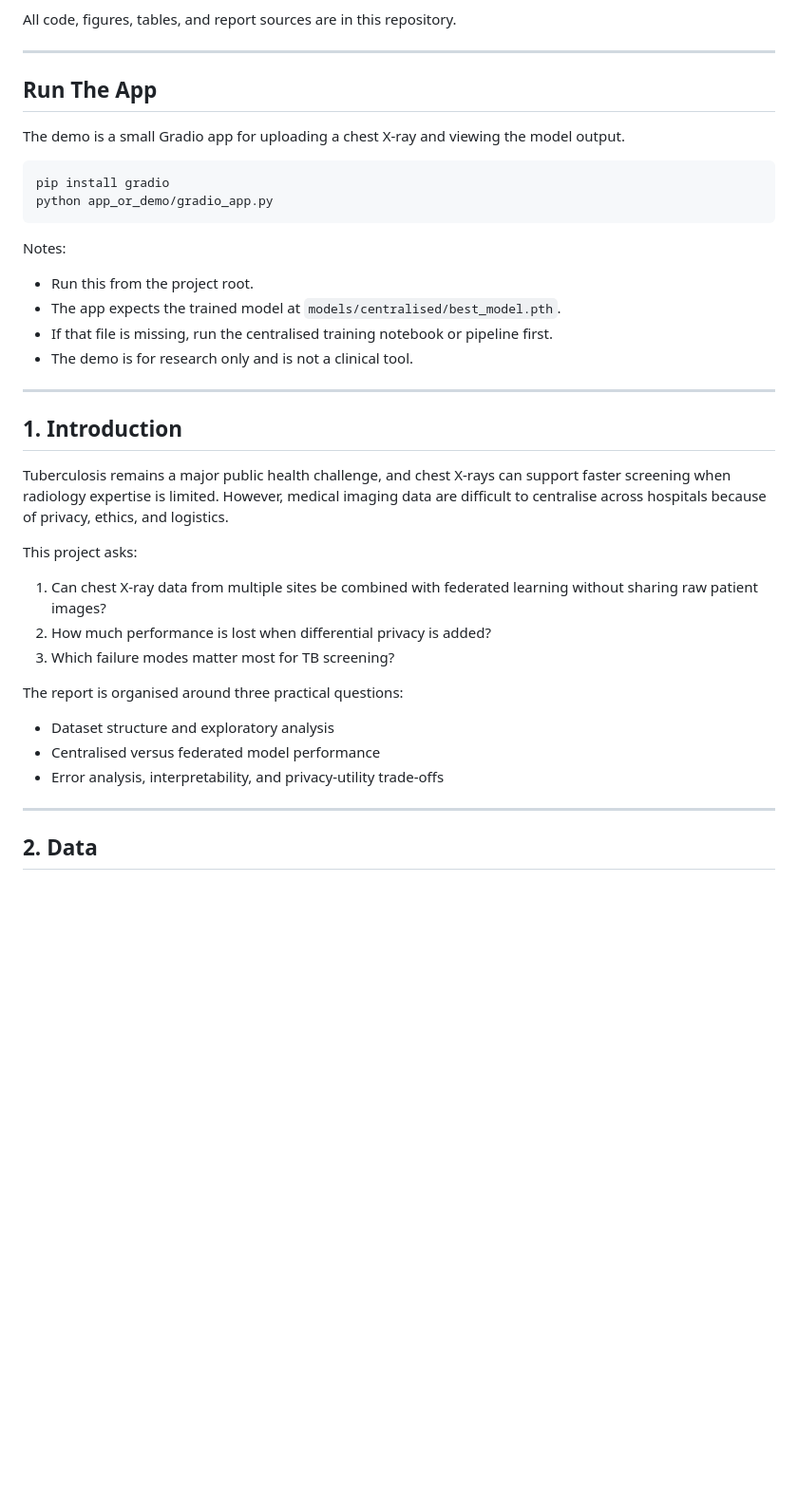
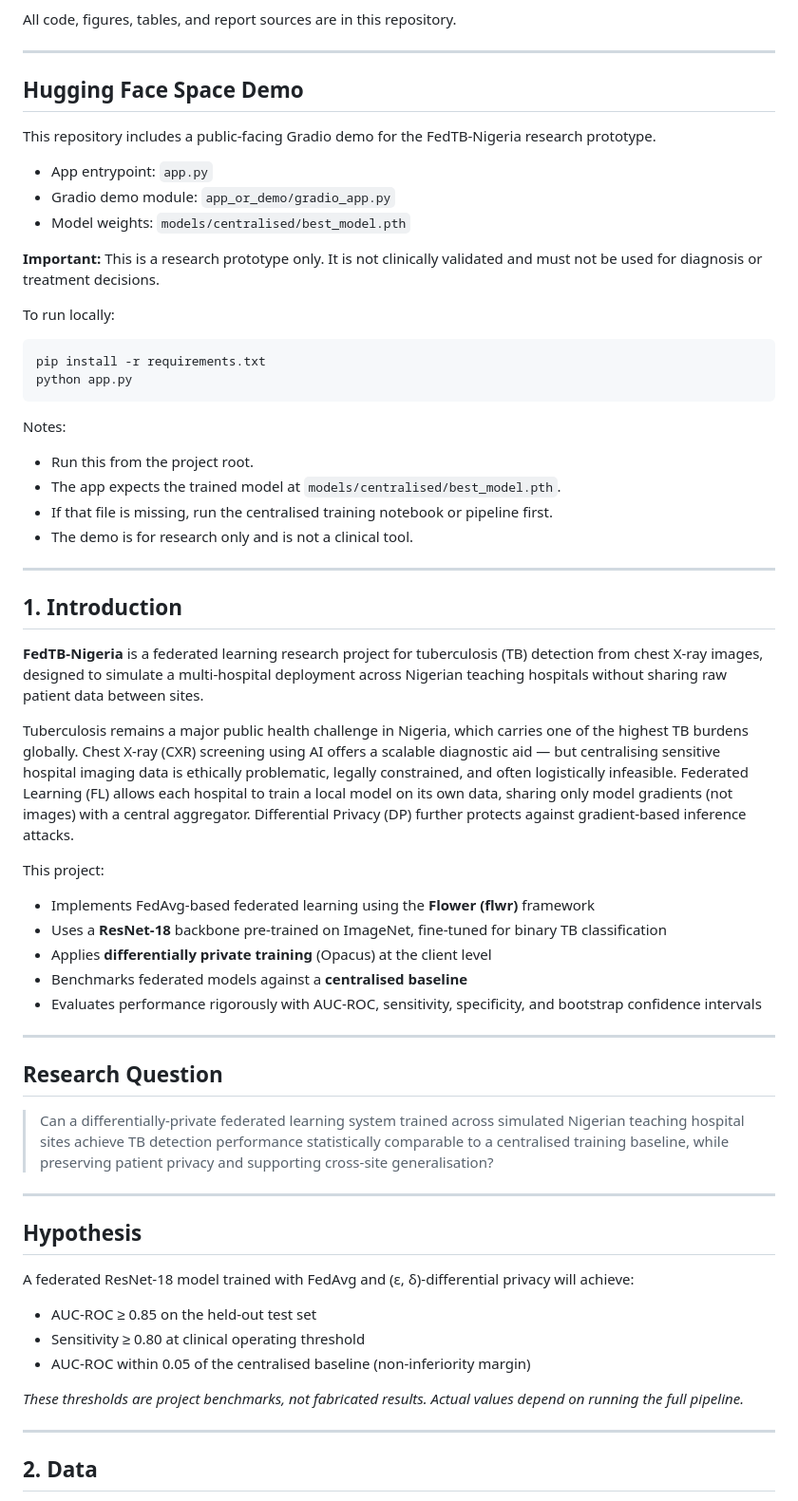
Before and after one commit to peter-adepoju/decodelabs_internship, a Markdown page: week4_project/README.md, the part around one of its changes. Shown at 95% size. Drawn GitHub-style; blank space fills up the shorter version.

````diff
--- a/week4_project/README.md
+++ b/week4_project/README.md
@@ -32,14 +32,21 @@ All code, figures, tables, and report sources are in this repository.
 
 ---
 
-## Run The App
+## Hugging Face Space Demo
 
-The demo is a small Gradio app for uploading a chest X-ray and viewing the
-model output.
+This repository includes a public-facing Gradio demo for the FedTB-Nigeria research prototype.
+
+- App entrypoint: `app.py`
+- Gradio demo module: `app_or_demo/gradio_app.py`
+- Model weights: `models/centralised/best_model.pth`
+
+**Important:** This is a research prototype only. It is not clinically validated and must not be used for diagnosis or treatment decisions.
+
+To run locally:
 
 ```bash
-pip install gradio
-python app_or_demo/gradio_app.py
+pip install -r requirements.txt
+python app.py
 ```
 
 Notes:
@@ -53,22 +60,33 @@ Notes:
 
 ## 1. Introduction
 
-Tuberculosis remains a major public health challenge, and chest X-rays can
-support faster screening when radiology expertise is limited. However, medical
-imaging data are difficult to centralise across hospitals because of privacy,
-ethics, and logistics.
+**FedTB-Nigeria** is a federated learning research project for tuberculosis (TB) detection from chest X-ray images, designed to simulate a multi-hospital deployment across Nigerian teaching hospitals without sharing raw patient data between sites.
 
-This project asks:
+Tuberculosis remains a major public health challenge in Nigeria, which carries one of the highest TB burdens globally. Chest X-ray (CXR) screening using AI offers a scalable diagnostic aid — but centralising sensitive hospital imaging data is ethically problematic, legally constrained, and often logistically infeasible. Federated Learning (FL) allows each hospital to train a local model on its own data, sharing only model gradients (not images) with a central aggregator. Differential Privacy (DP) further protects against gradient-based inference attacks.
 
-1. Can chest X-ray data from multiple sites be combined with federated learning
-   without sharing raw patient images?
-2. How much performance is lost when differential privacy is added?
-3. Which failure modes matter most for TB screening?
+This project:
+- Implements FedAvg-based federated learning using the **Flower (flwr)** framework
+- Uses a **ResNet-18** backbone pre-trained on ImageNet, fine-tuned for binary TB classification
+- Applies **differentially private training** (Opacus) at the client level
+- Benchmarks federated models against a **centralised baseline**
+- Evaluates performance rigorously with AUC-ROC, sensitivity, specificity, and bootstrap confidence intervals
 
-The report is organised around three practical questions:
-- Dataset structure and exploratory analysis
-- Centralised versus federated model performance
-- Error analysis, interpretability, and privacy-utility trade-offs
+---
+
+## Research Question
+
+> Can a differentially-private federated learning system trained across simulated Nigerian teaching hospital sites achieve TB detection performance statistically comparable to a centralised training baseline, while preserving patient privacy and supporting cross-site generalisation?
+
+---
+
+## Hypothesis
+
+A federated ResNet-18 model trained with FedAvg and (ε, δ)-differential privacy will achieve:
+- AUC-ROC ≥ 0.85 on the held-out test set
+- Sensitivity ≥ 0.80 at clinical operating threshold
+- AUC-ROC within 0.05 of the centralised baseline (non-inferiority margin)
+
+*These thresholds are project benchmarks, not fabricated results. Actual values depend on running the full pipeline.*
 
 ---
 
````
Also changed, not shown: other parts of week4_project/README.md (+112 -16 lines).
